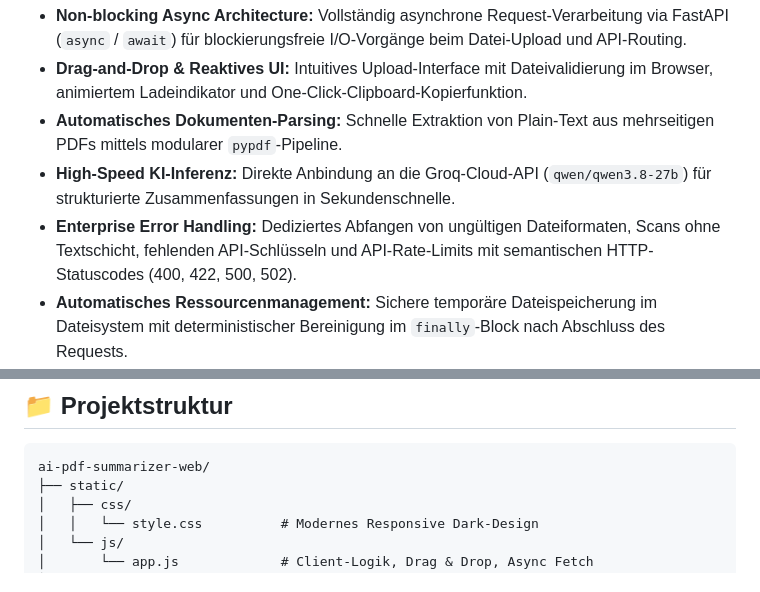
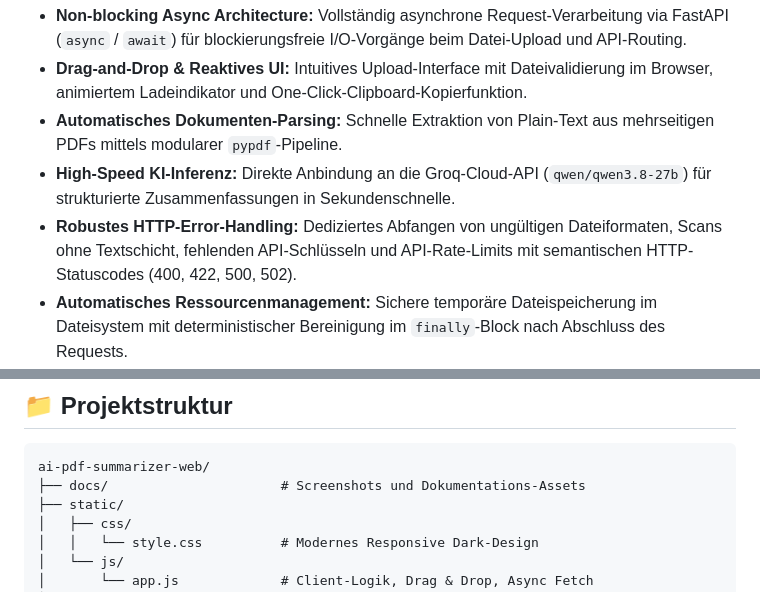
Before and after one commit to EnverAktuerk945/ai-pdf-summarizer-web, a Markdown page: README.md, 2 parts joined by grey strips. GitHub-like rendering.

Commit message:
docs: add web screenshot placeholder and refine error handling phrasing

````diff
--- a/README.md
+++ b/README.md
@@ -12,7 +16,7 @@ Die Anwendung nutzt eine entkoppelte Client-Server-Architektur: Ein performantes
 * **Drag-and-Drop & Reaktives UI:** Intuitives Upload-Interface mit Dateivalidierung im Browser, animiertem Ladeindikator und One-Click-Clipboard-Kopierfunktion.
 * **Automatisches Dokumenten-Parsing:** Schnelle Extraktion von Plain-Text aus mehrseitigen PDFs mittels modularer `pypdf`-Pipeline.
 * **High-Speed KI-Inferenz:** Direkte Anbindung an die Groq-Cloud-API (`qwen/qwen3.8-27b`) für strukturierte Zusammenfassungen in Sekundenschnelle.
-* **Enterprise Error Handling:** Dediziertes Abfangen von ungültigen Dateiformaten, Scans ohne Textschicht, fehlenden API-Schlüsseln und API-Rate-Limits mit semantischen HTTP-Statuscodes (400, 422, 500, 502).
+* **Robustes HTTP-Error-Handling:** Dediziertes Abfangen von ungültigen Dateiformaten, Scans ohne Textschicht, fehlenden API-Schlüsseln und API-Rate-Limits mit semantischen HTTP-Statuscodes (400, 422, 500, 502).
 * **Automatisches Ressourcenmanagement:** Sichere temporäre Dateispeicherung im Dateisystem mit deterministischer Bereinigung im `finally`-Block nach Abschluss des Requests.
 * **Standardisiertes Logging:** Vollständige Protokollierung aller Prozessschritte über Pythons internes `logging`-Modul mit Zeitstempeln und Loglevels (`INFO`, `WARNING`, `ERROR`).
 * **Saubere Architektur:** Strikte Trennung von Datenaustausch (`app.py`), PDF-Extraktion (`src/pdf_reader.py`) und KI-Prompt-Logik (`src/ai_agent.py`).
@@ -36,6 +40,7 @@ Die Anwendung nutzt eine entkoppelte Client-Server-Architektur: Ein performantes
 
 ```text
 ai-pdf-summarizer-web/
+├── docs/                      # Screenshots und Dokumentations-Assets
 ├── static/
 │   ├── css/
 │   │   └── style.css          # Modernes Responsive Dark-Design
````
Also changed, not shown: other parts of README.md (+4 -0 lines).
